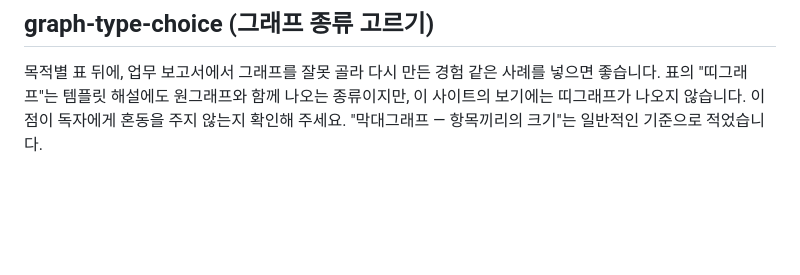
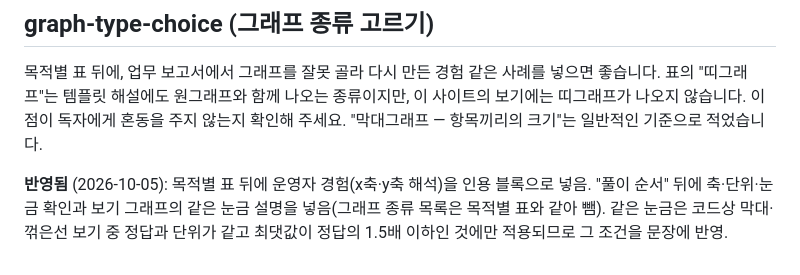
Before and after one commit to youngjun2578/Ncs-problem, a Markdown page: docs/guide-notes.md, the part around the change. GitHub-like rendering; blank space fills up the shorter version.

```diff
--- a/docs/guide-notes.md
+++ b/docs/guide-notes.md
@@ -52,3 +52,5 @@
 
 ## graph-type-choice (그래프 종류 고르기)
 목적별 표 뒤에, 업무 보고서에서 그래프를 잘못 골라 다시 만든 경험 같은 사례를 넣으면 좋습니다. 표의 "띠그래프"는 템플릿 해설에도 원그래프와 함께 나오는 종류이지만, 이 사이트의 보기에는 띠그래프가 나오지 않습니다. 이 점이 독자에게 혼동을 주지 않는지 확인해 주세요. "막대그래프 — 항목끼리의 크기"는 일반적인 기준으로 적었습니다.
+
+**반영됨** (2026-10-05): 목적별 표 뒤에 운영자 경험(x축·y축 해석)을 인용 블록으로 넣음. "풀이 순서" 뒤에 축·단위·눈금 확인과 보기 그래프의 같은 눈금 설명을 넣음(그래프 종류 목록은 목적별 표와 같아 뺌). 같은 눈금은 코드상 막대·꺾은선 보기 중 정답과 단위가 같고 최댓값이 정답의 1.5배 이하인 것에만 적용되므로 그 조건을 문장에 반영.
```
Also changed, not shown: content/guides/graph-type-choice.md (+4 -0 lines).
